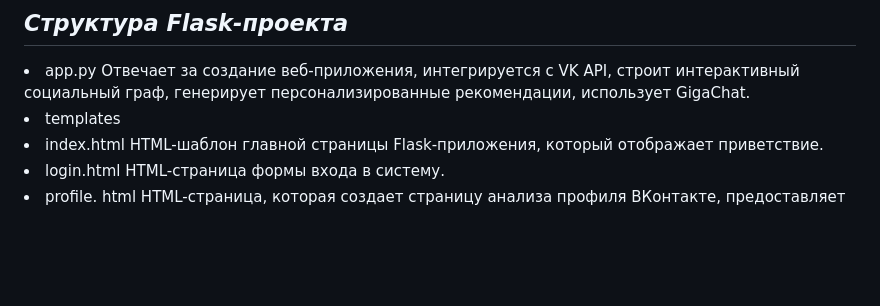
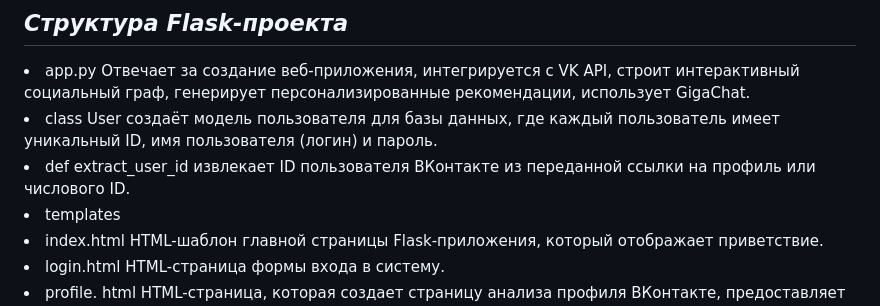
Before and after one commit to hideops/-, a Markdown page: README.md, the part around the change. GitHub-like rendering; blank space fills up the shorter version.

```diff
--- a/README.md
+++ b/README.md
@@ -48,6 +48,9 @@
 
 ## *Структура Flask-проекта*
 <li> app.py Отвечает за создание веб-приложения, интегрируется с  VK API, строит интерактивный социальный граф, генерирует персонализированные рекомендации, использует GigaChat.
+  <li> class User создаёт модель пользователя для базы данных, где каждый пользователь имеет уникальный ID, имя пользователя (логин) и пароль.
+  <li> def extract_user_id извлекает ID пользователя ВКонтакте из переданной ссылки на профиль или числового ID.
+
 <li> templates
   <li> index.html HTML-шаблон главной страницы Flask-приложения, который отображает приветствие.
   <li> login.html HTML-страница формы входа в систему.
```
